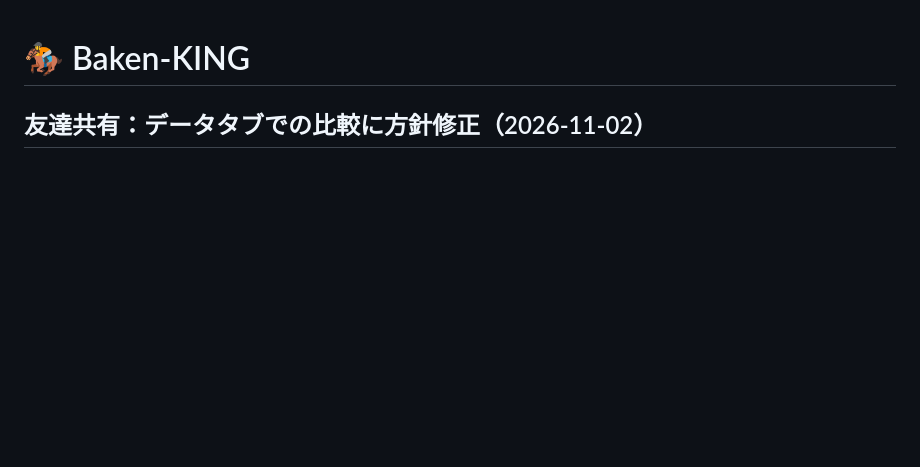
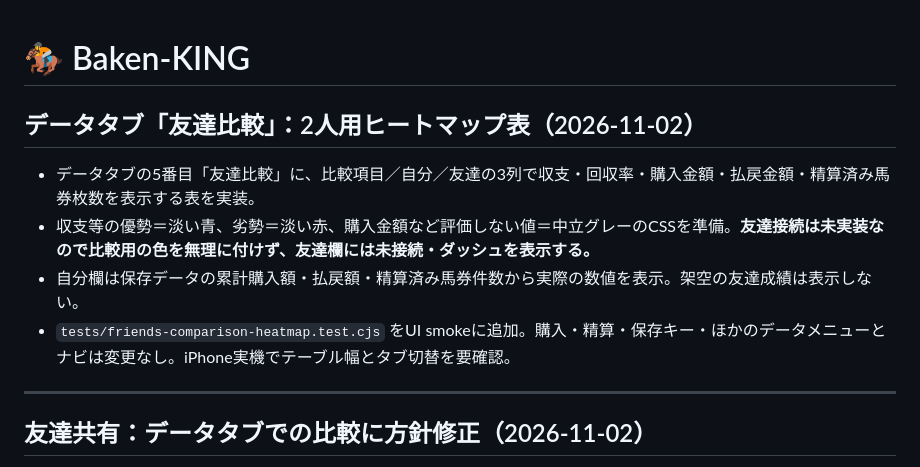
Before and after one commit to rinshan0818-cpu/Baken-KING, a Markdown page: README.md, the part around the change. Rendered like a GitHub page; blank space fills up the shorter version.

Commit message:
docs: record two-person comparison heatmap design and incomplete friend connection

```diff
--- a/README.md
+++ b/README.md
@@ -1,4 +1,14 @@
 # 🏇 Baken-KING
+
+## データタブ「友達比較」：2人用ヒートマップ表（2026-11-02）
+
+- データタブの5番目「友達比較」に、比較項目／自分／友達の3列で収支・回収率・購入金額・払戻金額・精算済み馬券枚数を表示する表を実装。
+- 収支等の優勢＝淡い青、劣勢＝淡い赤、購入金額など評価しない値＝中立グレーのCSSを準備。**友達接続は未実装なので比較用の色を無理に付けず、友達欄には未接続・ダッシュを表示する。**
+- 自分欄は保存データの累計購入額・払戻額・精算済み馬券件数から実際の数値を表示。架空の友達成績は表示しない。
+- `tests/friends-comparison-heatmap.test.cjs` をUI smokeに追加。購入・精算・保存キー・ほかのデータメニューとナビは変更なし。iPhone実機でテーブル幅とタブ切替を要確認。
+
+---
+
 
 ## 友達共有：データタブでの比較に方針修正（2026-11-02）
 
```
